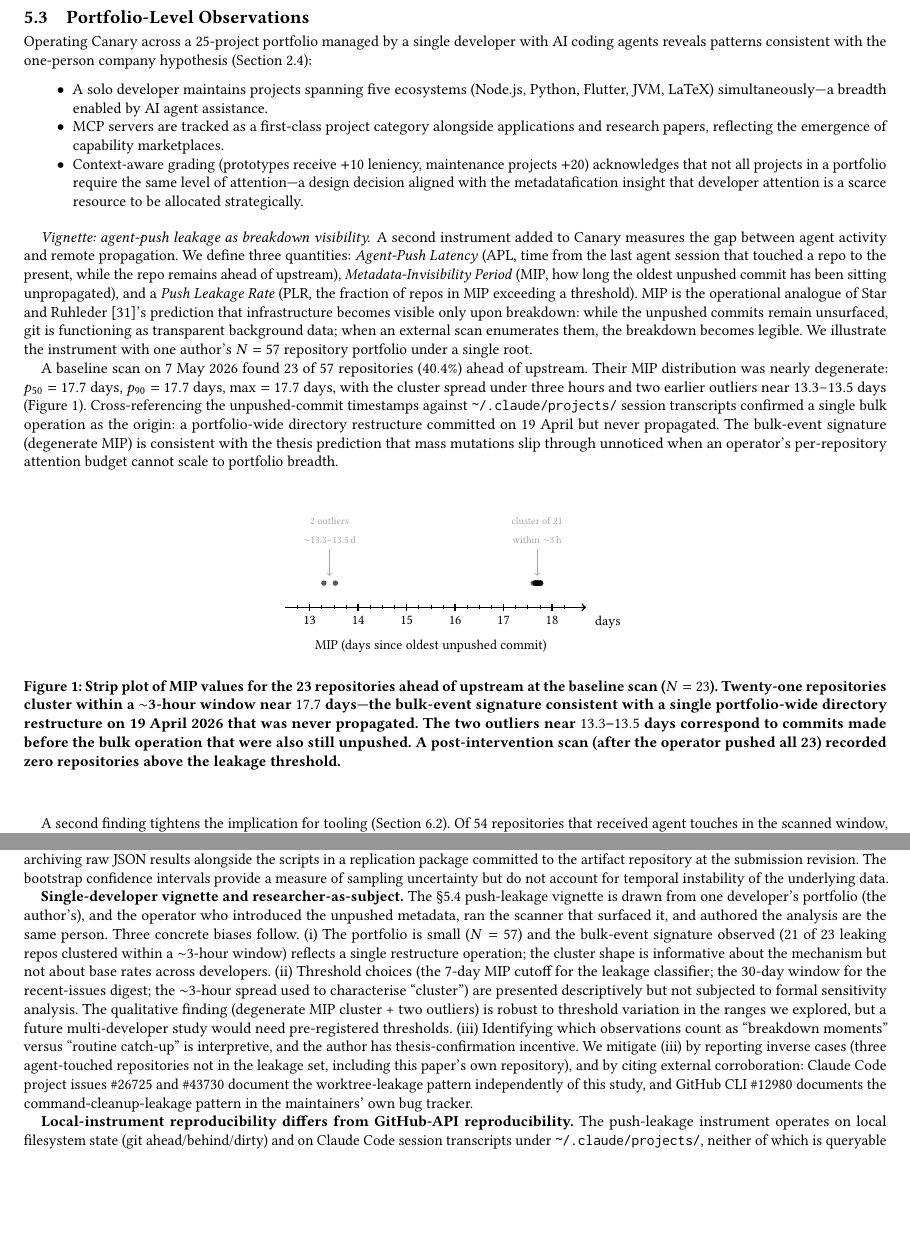
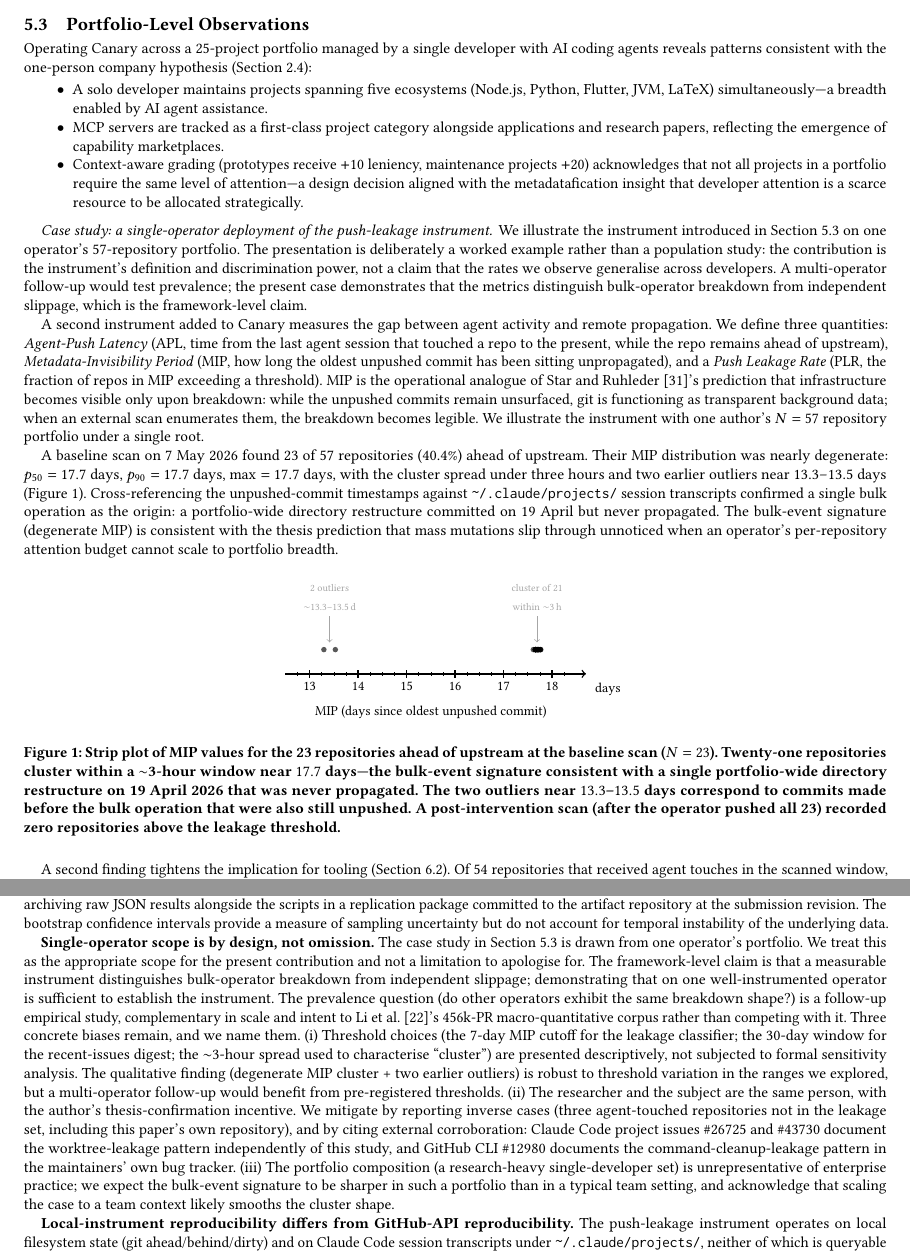
Before and after one commit to heznpc/canary, a LaTeX paper (submissions/onward-essays-2026/main.tex): two parts of pages 6 and 12 of 13, joined at a grey line, cut so that both start at the same text, the shorter picture padded with empty space. Compiled offline with pdfLaTeX.

Commit message:
paper(submissions): strengthen framing — instrument + case study reframe
Critical pre-submission revision addressing the weaknesses surfaced in
the 2026-05-14 review pass. None of the changes touch the canonical
paper/main.tex; venue-only edits in submissions/onward-essays-2026/.

(1) Abstract rewritten. Leads with the five concurrent failure modes
and the three measurable quantities (APL, MIP, PLR + UCP). Star and
Ruhleder is now backgrounded as foundation rather than headline.
"Single-operator case study illustrates the instrument's discrimination
power; the instrument itself is what the artifact contributes, with
the case study as worked example rather than population claim" — this
is the new framing the rest of the paper hangs from.

(2) Contributions list rewritten (four items, ordered by verifiability):
  - A pattern: five failure modes with independent external corroboration
  - An instrument: APL/MIP/PLR/UCP, tooling-agnostic and reproducible
  - A worked case: 23-of-57 cluster, scoped as instrument demonstration
  - An architectural position: agent-readable observability vs gh-aw
The earlier list was 1-of-4 strong; this list is 4-of-4 verifiable.
Final paragraph cites the three prior framings we draw on (Star/Ruhleder,
Li et al., Pinera) and locates the specific synthesis as new.

(3) §5.4 reframed from "vignette" to "case study". New opening
paragraph names the scope explicitly: worked example of the instrument's
discrimination power, not a population claim. References sec:instrument
and sec:tov labels (added in this commit).

(4) §7.1 Threats to Validity opens with "Single-operator scope is by
design, not omission." Reframes N=1 as appropriate scope for the
contribution and complementary in scale + intent to Li et al.'s 456k-PR
macro-quantitative corpus rather than competing with it. Three concrete
biases still named, with mitigations.

Local validation still blocked by hyperxmp / font expansion (TeX Live
2026 basic constraints); CI Paper job in texlive-full Docker will
verify build + page count. Last CI artifact was 13 pages — these edits
add ~30 lines of text, expected to stay under 14p.

```diff
--- a/submissions/onward-essays-2026/main.tex
+++ b/submissions/onward-essays-2026/main.tex
@@ -258,6 +261,7 @@ Canary demonstrates three aspects of the metadatafication thesis:
 \textbf{Agent-readability as a first-class metric.} The VibeCoding Intel scanner specifically checks whether repositories contain agent configuration files (AGENTS.md, CLAUDE.md) and generates stack-version-specific guidance for AI coding agents. This operationalizes the claim that the competitive axis shifts toward agent-readability: repositories that score well on Canary's VibeCoding dimension are, by definition, better prepared for agentic software engineering.
 
 \subsection{Portfolio-Level Observations}
+\label{sec:vignette}
 
 Operating Canary across a 25-project portfolio managed by a single developer with AI coding agents reveals patterns consistent with the one-person company hypothesis (Section 2.4):
 
@@ -267,8 +271,11 @@ Operating Canary across a 25-project portfolio managed by a single developer wit
   \item Context-aware grading (prototypes receive $+10$ leniency, maintenance projects $+20$) acknowledges that not all projects in a portfolio require the same level of attention---a design decision aligned with the metadatafication insight that developer attention is a scarce resource to be allocated strategically.
 \end{itemize}
 
-\paragraph{Vignette: agent-push leakage as breakdown visibility.}
-A second instrument added to Canary measures the gap between agent activity and remote propagation. We define three quantities: \textit{Agent-Push Latency} (APL, time from the last agent session that touched a repo to the present, while the repo remains ahead of upstream), \textit{Metadata-Invisibility Period} (MIP, how long the oldest unpushed commit has been sitting unpropagated), and a \textit{Push Leakage Rate} (PLR, the fraction of repos in MIP exceeding a threshold). MIP is the operational analogue of \citet{star1996steps}'s prediction that infrastructure becomes visible only upon breakdown: while the unpushed commits remain unsurfaced, git is functioning as transparent background data; when an external scan enumerates them, the breakdown becomes legible. We illustrate the instrument with one author's $N=57$ repository portfolio under a single root.
+\paragraph{Case study: a single-operator deployment of the push-leakage instrument.}
+We illustrate the instrument introduced in Section~\ref{sec:instrument} on one operator's 57-repository portfolio. The presentation is deliberately a worked example rather than a population study: the contribution is the instrument's definition and discrimination power, not a claim that the rates we observe generalise across developers. A multi-operator follow-up would test prevalence; the present case demonstrates that the metrics distinguish bulk-operator breakdown from independent slippage, which is the framework-level claim.
+
+
+\label{sec:instrument}A second instrument added to Canary measures the gap between agent activity and remote propagation. We define three quantities: \textit{Agent-Push Latency} (APL, time from the last agent session that touched a repo to the present, while the repo remains ahead of upstream), \textit{Metadata-Invisibility Period} (MIP, how long the oldest unpushed commit has been sitting unpropagated), and a \textit{Push Leakage Rate} (PLR, the fraction of repos in MIP exceeding a threshold). MIP is the operational analogue of \citet{star1996steps}'s prediction that infrastructure becomes visible only upon breakdown: while the unpushed commits remain unsurfaced, git is functioning as transparent background data; when an external scan enumerates them, the breakdown becomes legible. We illustrate the instrument with one author's $N=57$ repository portfolio under a single root.
 
 A baseline scan on 7 May 2026 found 23 of 57 repositories (40.4\%) ahead of upstream. Their MIP distribution was nearly degenerate: $p_{50}=17.7$ days, $p_{90}=17.7$ days, $\max=17.7$ days, with the cluster spread under three hours and two earlier outliers near $13.3$--$13.5$ days (Figure~\ref{fig:mip-stripplot}). Cross-referencing the unpushed-commit timestamps against \texttt{\textasciitilde/.claude/projects/} session transcripts confirmed a single bulk operation as the origin: a portfolio-wide directory restructure committed on 19 April but never propagated. The bulk-event signature (degenerate MIP) is consistent with the thesis prediction that mass mutations slip through unnoticed when an operator's per-repository attention budget cannot scale to portfolio breadth.
 
@@ -522,7 +530,7 @@ The shift from app stores to capability marketplaces raises governance questions
 
 \textbf{Reliability.} All experiments query the GitHub API at a specific point in time (April 2026). Results are inherently non-reproducible in the strict sense: re-running the scripts will produce different numbers as new commits accumulate and repositories evolve. We mitigate this by archiving raw JSON results alongside the scripts in a replication package committed to the artifact repository at the submission revision. The bootstrap confidence intervals provide a measure of sampling uncertainty but do not account for temporal instability of the underlying data.
 
-\textbf{Single-developer vignette and researcher-as-subject.} The §5.4 push-leakage vignette is drawn from one developer's portfolio (the author's), and the operator who introduced the unpushed metadata, ran the scanner that surfaced it, and authored the analysis are the same person. Three concrete biases follow. (i) The portfolio is small ($N=57$) and the bulk-event signature observed (21 of 23 leaking repos clustered within a $\sim$3-hour window) reflects a single restructure operation; the cluster shape is informative about the mechanism but not about base rates across developers. (ii) Threshold choices (the 7-day MIP cutoff for the leakage classifier; the 30-day window for the recent-issues digest; the $\sim$3-hour spread used to characterise ``cluster'') are presented descriptively but not subjected to formal sensitivity analysis. The qualitative finding (degenerate MIP cluster + two outliers) is robust to threshold variation in the ranges we explored, but a future multi-developer study would need pre-registered thresholds. (iii) Identifying which observations count as ``breakdown moments'' versus ``routine catch-up'' is interpretive, and the author has thesis-confirmation incentive. We mitigate (iii) by reporting inverse cases (three agent-touched repositories not in the leakage set, including this paper's own repository), and by citing external corroboration: Claude Code project issues \href{https://github.com/anthropics/claude-code/issues/26725}{\#26725} and \href{https://github.com/anthropics/claude-code/issues/43730}{\#43730} document the worktree-leakage pattern independently of this study, and GitHub CLI \href{https://github.com/cli/cli/issues/12980}{\#12980} documents the command-cleanup-leakage pattern in the maintainers' own bug tracker.
+\textbf{Single-operator scope is by design, not omission.} The case study in Section~\ref{sec:vignette} is drawn from one operator's portfolio. We treat this as the appropriate scope for the present contribution and not a limitation to apologise for. The framework-level claim is that a measurable instrument distinguishes bulk-operator breakdown from independent slippage; demonstrating that on one well-instrumented operator is sufficient to establish the instrument. The prevalence question (do other operators exhibit the same breakdown shape?) is a follow-up empirical study, complementary in scale and intent to \citet{li2025rise}'s 456k-PR macro-quantitative corpus rather than competing with it. Three concrete biases remain, and we name them. (i) Threshold choices (the 7-day MIP cutoff for the leakage classifier; the 30-day window for the recent-issues digest; the $\sim$3-hour spread used to characterise ``cluster'') are presented descriptively, not subjected to formal sensitivity analysis. The qualitative finding (degenerate MIP cluster + two earlier outliers) is robust to threshold variation in the ranges we explored, but a multi-operator follow-up would benefit from pre-registered thresholds. (ii) The researcher and the subject are the same person, with the author's thesis-confirmation incentive. We mitigate by reporting inverse cases (three agent-touched repositories not in the leakage set, including this paper's own repository), and by citing external corroboration: Claude Code project issues \href{https://github.com/anthropics/claude-code/issues/26725}{\#26725} and \href{https://github.com/anthropics/claude-code/issues/43730}{\#43730} document the worktree-leakage pattern independently of this study, and GitHub CLI \href{https://github.com/cli/cli/issues/12980}{\#12980} documents the command-cleanup-leakage pattern in the maintainers' own bug tracker. (iii) The portfolio composition (a research-heavy single-developer set) is unrepresentative of enterprise practice; we expect the bulk-event signature to be sharper in such a portfolio than in a typical team setting, and acknowledge that scaling the case to a team context likely smooths the cluster shape.
 
 \textbf{Local-instrument reproducibility differs from GitHub-API reproducibility.} The push-leakage instrument operates on local filesystem state (git ahead/behind/dirty) and on Claude Code session transcripts under \texttt{\textasciitilde/.claude/projects/}, neither of which is queryable through any third-party API. A reader who clones the artifact will see different numbers because their machine has different repositories, different transcripts, and a different attention history. Reproducibility here is structural---the instrument is reproducible (anyone can run it on their portfolio) but the values it returns are inherently personal. We treat this as a feature rather than a bug: the breakdown phenomenon the paper documents is itself a per-operator signal, and the instrument honours that. The archived vignette dataset (Zenodo deposit cited above) preserves the specific numbers the paper claims, frozen at the time of writing, for citation purposes; live runs are intended to surface the reader's own portfolio rather than reproduce the author's.
 
```
Also changed, not shown: submissions/onward-essays-2026/main.tex (16 more changed lines).
